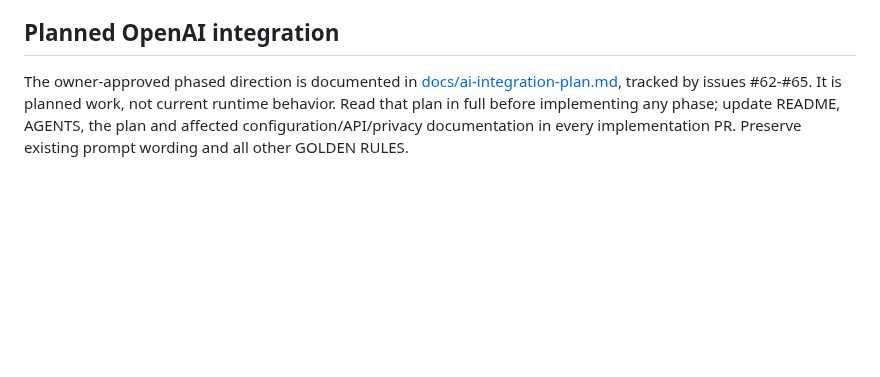
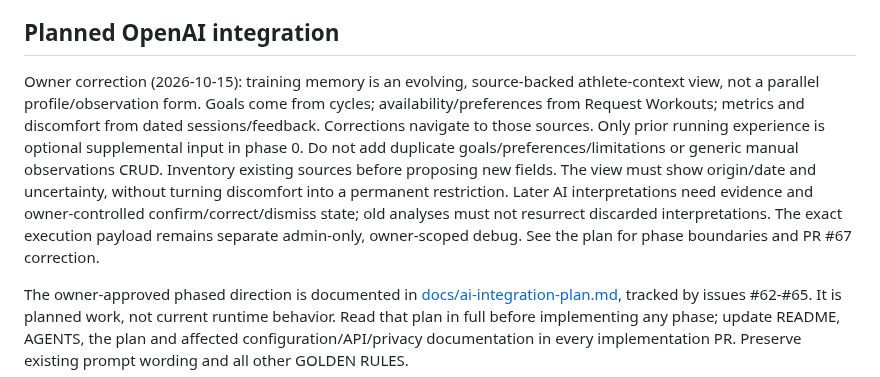
Before and after one commit to fracon/training-assistant, a Markdown page: AGENTS.md, the part around the change. Drawn GitHub-style; blank space fills up the shorter version.

Commit message:
docs: redefine training memory as source-backed athlete context

```diff
--- a/AGENTS.md
+++ b/AGENTS.md
@@ -494,6 +494,20 @@ will find every issue.
 
 ## Planned OpenAI integration
 
+Owner correction (2026-10-15): training memory is an evolving, source-backed
+athlete-context view, not a parallel profile/observation form. Goals come from
+cycles; availability/preferences from Request Workouts; metrics and discomfort
+from dated sessions/feedback. Corrections navigate to those sources. Only prior
+running experience is optional supplemental input in phase 0. Do not add
+duplicate goals/preferences/limitations or generic manual observations CRUD.
+Inventory existing sources before proposing new fields. The view must show
+origin/date and uncertainty, without turning discomfort into a permanent
+restriction. Later AI interpretations need evidence and owner-controlled
+confirm/correct/dismiss state; old analyses must not resurrect discarded
+interpretations. The exact execution payload remains separate admin-only,
+owner-scoped debug. See the plan for phase boundaries and PR #67 correction.
+
+
 The owner-approved phased direction is documented in
 [docs/ai-integration-plan.md](docs/ai-integration-plan.md), tracked by issues
 #62-#65. It is planned work, not current runtime behavior. Read that plan in
```
